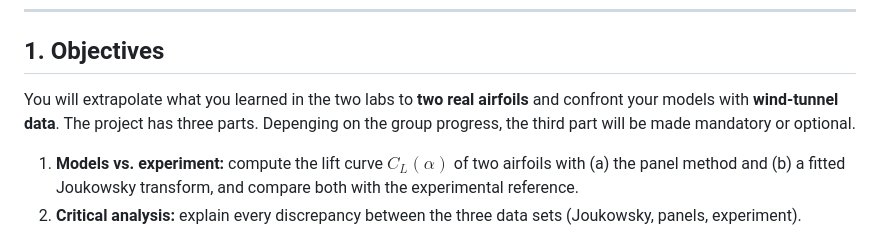
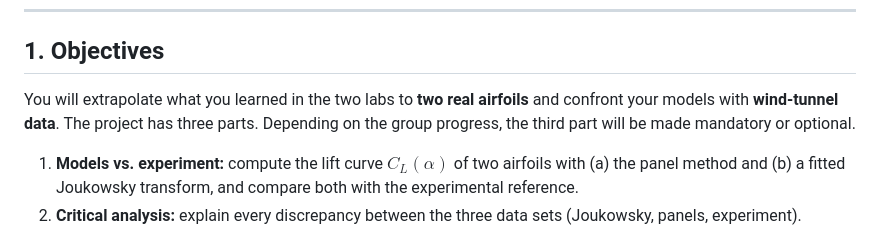
Before and after one commit to pbouda95/MDC_3GMO1_TA_AIRFOILS, a Markdown page: README.md, the part around one of its changes. Rendered like a GitHub page.

```diff
--- a/README.md
+++ b/README.md
@@ -21,7 +21,7 @@
 
 ## 1. Objectives
 
-You will extrapolate what you learned in the two labs to **two real airfoils** and confront your models with **wind-tunnel data**. The project has three parts. Depenging on the group progress, the third part will be made mandatory or optional.
+You will extrapolate what you learned in the two labs to **two real airfoils** and confront your models with **wind-tunnel data**. The project has three parts. Depending on the group progress, the third part will be made mandatory or optional.
 
 1. **Models vs. experiment:** compute the lift curve $C_L(\alpha)$ of two airfoils with (a) the panel method and (b) a fitted Joukowsky transform, and compare both with the experimental reference.
 2. **Critical analysis:** explain every discrepancy between the three data sets (Joukowsky, panels, experiment).
```
Also changed, not shown: other parts of README.md (+1 -1 lines).
